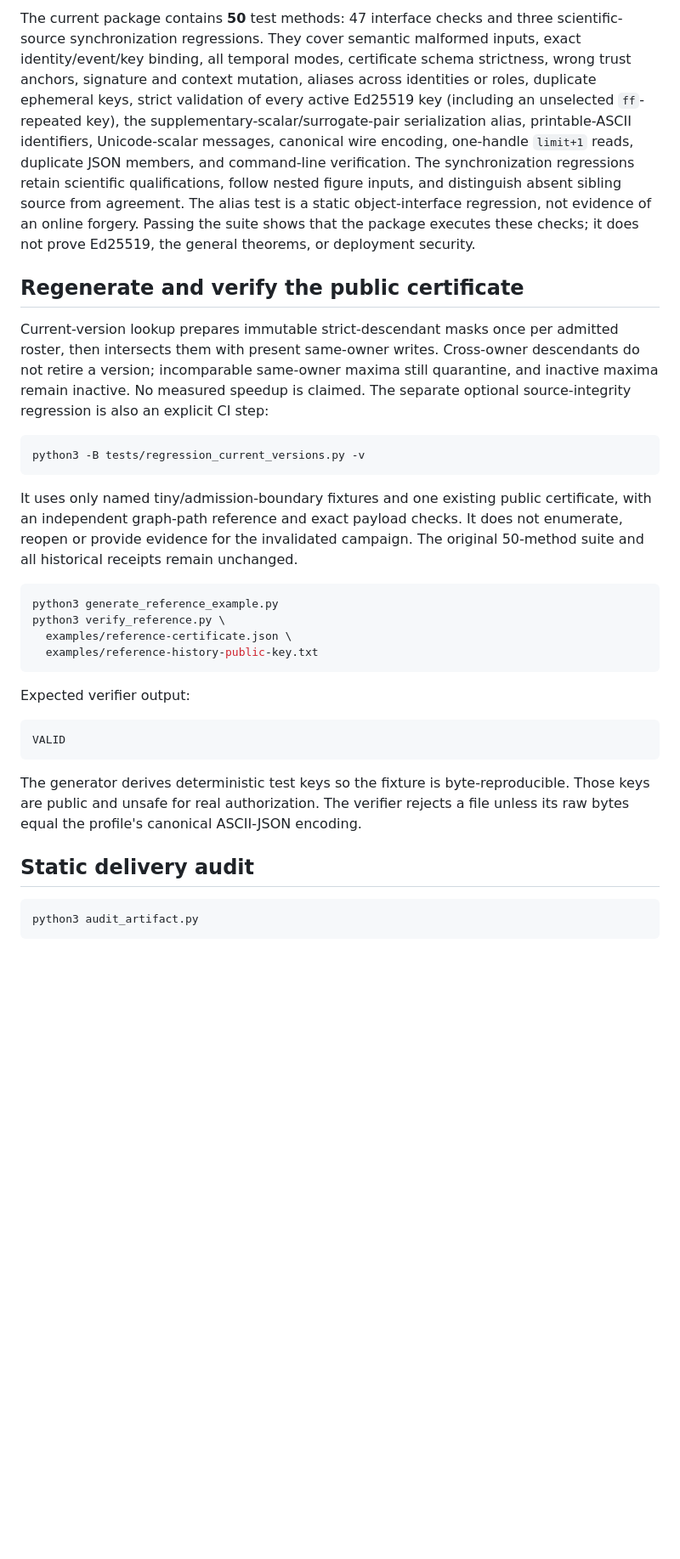
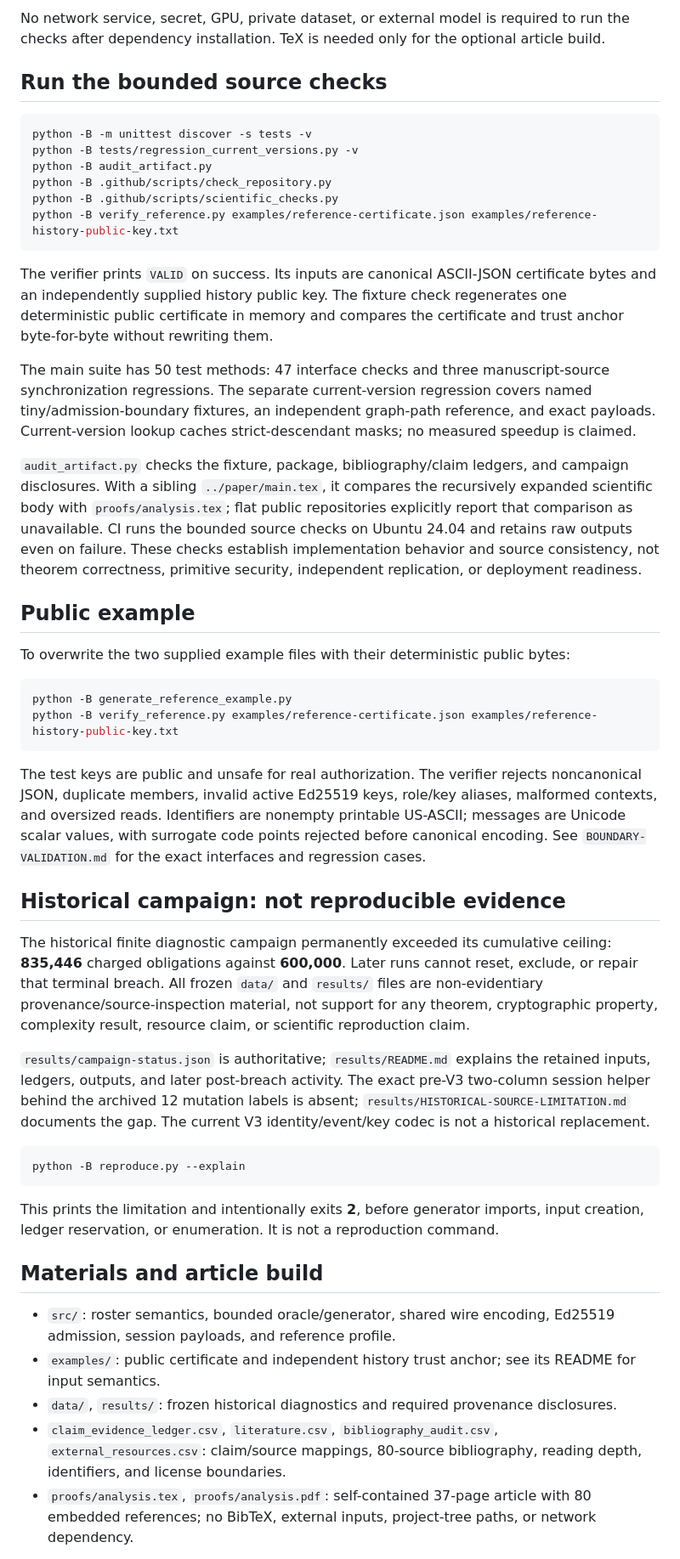
Before and after one commit to Haoyi-Zhang/RosterCert-code, a Markdown page: README.md, the part around one of its changes. Shown at 85% size. Drawn GitHub-style; blank space fills up the shorter version.

Commit message:
Clarify artifact setup, bounded checks and historical campaign limits

````diff
--- a/README.md
+++ b/README.md
@@ -60,42 +14,52 @@ python3 -m unittest discover -s tests -v
 ```
 
-The current package contains **50** test methods: 47 interface checks and three scientific-source synchronization regressions. They cover semantic malformed inputs, exact identity/event/key binding, all temporal modes, certificate schema strictness, wrong trust anchors, signature and context mutation, aliases across identities or roles, duplicate ephemeral keys, strict validation of every active Ed25519 key (including an unselected `ff`-repeated key), the supplementary-scalar/surrogate-pair serialization alias, printable-ASCII identifiers, Unicode-scalar messages, canonical wire encoding, one-handle `limit+1` reads, duplicate JSON members, and command-line verification. The synchronization regressions retain scientific qualifications, follow nested figure inputs, and distinguish absent sibling source from agreement. The alias test is a static object-interface regression, not evidence of an online forgery. Passing the suite shows that the package executes these checks; it does not prove Ed25519, the general theorems, or deployment security.
+No network service, secret, GPU, private dataset, or external model is required to run the checks after dependency installation. TeX is needed only for the optional article build.
 
-## Regenerate and verify the public certificate
-
-Current-version lookup prepares immutable strict-descendant masks once per
-admitted roster, then intersects them with present same-owner writes. Cross-owner
-descendants do not retire a version; incomparable same-owner maxima still
-quarantine, and inactive maxima remain inactive. No measured speedup is claimed.
-The separate optional source-integrity regression is also an explicit CI step:
+## Run the bounded source checks
 
 ```sh
-python3 -B tests/regression_current_versions.py -v
+python -B -m unittest discover -s tests -v
+python -B tests/regression_current_versions.py -v
+python -B audit_artifact.py
+python -B .github/scripts/check_repository.py
+python -B .github/scripts/scientific_checks.py
+python -B verify_reference.py examples/reference-certificate.json examples/reference-history-public-key.txt
 ```
 
-It uses only named tiny/admission-boundary fixtures and one existing public
-certificate, with an independent graph-path reference and exact payload checks.
-It does not enumerate, reopen or provide evidence for the invalidated campaign.
-The original 50-method suite and all historical receipts remain unchanged.
+The verifier prints `VALID` on success. Its inputs are canonical ASCII-JSON certificate bytes and an independently supplied history public key. The fixture check regenerates one deterministic public certificate in memory and compares the certificate and trust anchor byte-for-byte without rewriting them.
+
+The main suite has 50 test methods: 47 interface checks and three manuscript-source synchronization regressions. The separate current-version regression covers named tiny/admission-boundary fixtures, an independent graph-path reference, and exact payloads. Current-version lookup caches strict-descendant masks; no measured speedup is claimed.
+
+`audit_artifact.py` checks the fixture, package, bibliography/claim ledgers, and campaign disclosures. With a sibling `../paper/main.tex`, it compares the recursively expanded scientific body with `proofs/analysis.tex`; flat public repositories explicitly report that comparison as unavailable. CI runs the bounded source checks on Ubuntu 24.04 and retains raw outputs even on failure. These checks establish implementation behavior and source consistency, not theorem correctness, primitive security, independent replication, or deployment readiness.
+
+## Public example
+
+To overwrite the two supplied example files with their deterministic public bytes:
 
 ```sh
-python3 generate_reference_example.py
-python3 verify_reference.py \
-  examples/reference-certificate.json \
-  examples/reference-history-public-key.txt
+python -B generate_reference_example.py
+python -B verify_reference.py examples/reference-certificate.json examples/reference-history-public-key.txt
 ```
 
-Expected verifier output:
+The test keys are public and unsafe for real authorization. The verifier rejects noncanonical JSON, duplicate members, invalid active Ed25519 keys, role/key aliases, malformed contexts, and oversized reads. Identifiers are nonempty printable US-ASCII; messages are Unicode scalar values, with surrogate code points rejected before canonical encoding. See `BOUNDARY-VALIDATION.md` for the exact interfaces and regression cases.
 
-```text
-VALID
+## Historical campaign: not reproducible evidence
+
+The historical finite diagnostic campaign permanently exceeded its cumulative ceiling: **835,446** charged obligations against **600,000**. Later runs cannot reset, exclude, or repair that terminal breach. All frozen `data/` and `results/` files are non-evidentiary provenance/source-inspection material, not support for any theorem, cryptographic property, complexity result, resource claim, or scientific reproduction claim.
+
+`results/campaign-status.json` is authoritative; `results/README.md` explains the retained inputs, ledgers, outputs, and later post-breach activity. The exact pre-V3 two-column session helper behind the archived 12 mutation labels is absent; `results/HISTORICAL-SOURCE-LIMITATION.md` documents the gap. The current V3 identity/event/key codec is not a historical replacement.
+
+```sh
+python -B reproduce.py --explain
 ```
 
-The generator derives deterministic test keys so the fixture is byte-reproducible. Those keys are public and unsafe for real authorization. The verifier rejects a file unless its raw bytes equal the profile's canonical ASCII-JSON encoding.
+This prints the limitation and intentionally exits **2**, before generator imports, input creation, ledger reservation, or enumeration. It is not a reproduction command.
 
-## Static delivery audit
+## Materials and article build
 
-```sh
-python3 audit_artifact.py
-```
+- `src/`: roster semantics, bounded oracle/generator, shared wire encoding, Ed25519 admission, session payloads, and reference profile.
+- `examples/`: public certificate and independent history trust anchor; see its README for input semantics.
+- `data/`, `results/`: frozen historical diagnostics and required provenance disclosures.
+- `claim_evidence_ledger.csv`, `literature.csv`, `bibliography_audit.csv`, `external_resources.csv`: claim/source mappings, 80-source bibliography, reading depth, identifiers, and license boundaries.
+- `proofs/analysis.tex`, `proofs/analysis.pdf`: self-contained 37-page article with 80 embedded references; no BibTeX, external inputs, project-tree paths, or network dependency.
 
````
Also changed, not shown: other parts of README.md (+14 -84 lines).
